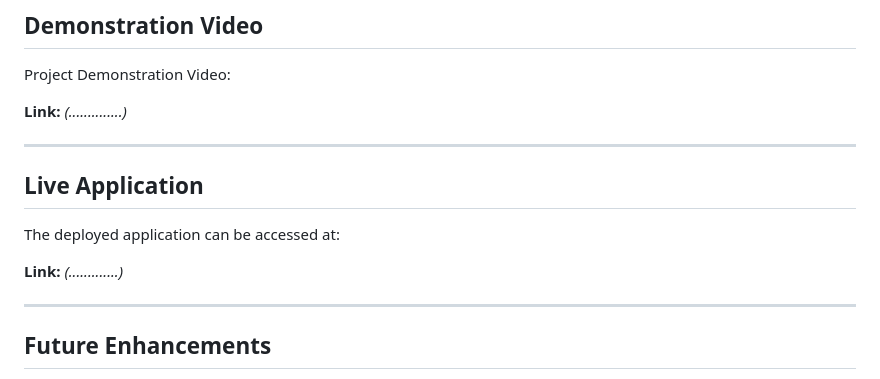
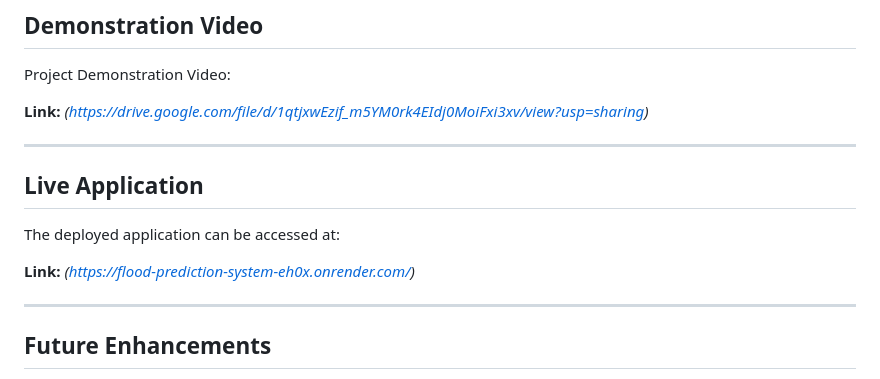
Before and after one commit to dineshsaitubati/Flood-Prediction-System, a Markdown page: README.md, the part around the change. Drawn GitHub-style.

```diff
--- a/README.md
+++ b/README.md
@@ -204,7 +204,7 @@ The complete project documentation is available in the following folders:
 
 Project Demonstration Video:
 
-**Link:** *(..............)*
+**Link:** *(https://drive.google.com/file/d/1qtjxwEzif_m5YM0rk4EIdj0MoiFxi3xv/view?usp=sharing)*
 
 ---
 
@@ -212,7 +212,7 @@ Project Demonstration Video:
 
 The deployed application can be accessed at:
 
-**Link:** *(.............)*
+**Link:** *(https://flood-prediction-system-eh0x.onrender.com/)*
 
 ---
 
```
